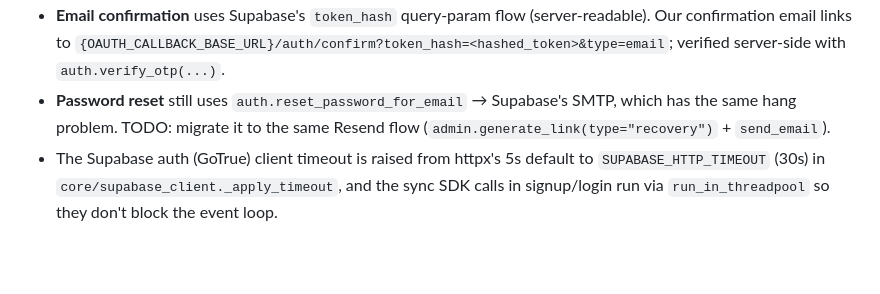
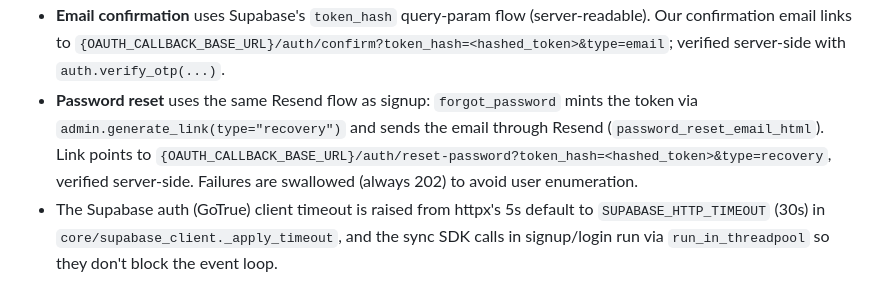
Before and after one commit to tunefry-dotcom/backend1, a Markdown page: CLAUDE.md, the part around the change. Rendered like a GitHub page; blank space fills up the shorter version.

Commit message:
docs: password reset now uses the Resend flow (no longer a TODO)
Co-Authored-By: Claude Opus 4.8 (1M context) <noreply@anthropic.com>

```diff
--- a/CLAUDE.md
+++ b/CLAUDE.md
@@ -79,9 +79,11 @@ templates/
   (server-readable). Our confirmation email links to
   `{OAUTH_CALLBACK_BASE_URL}/auth/confirm?token_hash=<hashed_token>&type=email`;
   verified server-side with `auth.verify_otp(...)`.
-- **Password reset** still uses `auth.reset_password_for_email` → Supabase's SMTP,
-  which has the same hang problem. TODO: migrate it to the same Resend flow
-  (`admin.generate_link(type="recovery")` + `send_email`).
+- **Password reset** uses the same Resend flow as signup: `forgot_password` mints the
+  token via `admin.generate_link(type="recovery")` and sends the email through Resend
+  (`password_reset_email_html`). Link points to
+  `{OAUTH_CALLBACK_BASE_URL}/auth/reset-password?token_hash=<hashed_token>&type=recovery`,
+  verified server-side. Failures are swallowed (always 202) to avoid user enumeration.
 - The Supabase auth (GoTrue) client timeout is raised from httpx's 5s default to
   `SUPABASE_HTTP_TIMEOUT` (30s) in `core/supabase_client._apply_timeout`, and the
   sync SDK calls in signup/login run via `run_in_threadpool` so they don't block the
```
